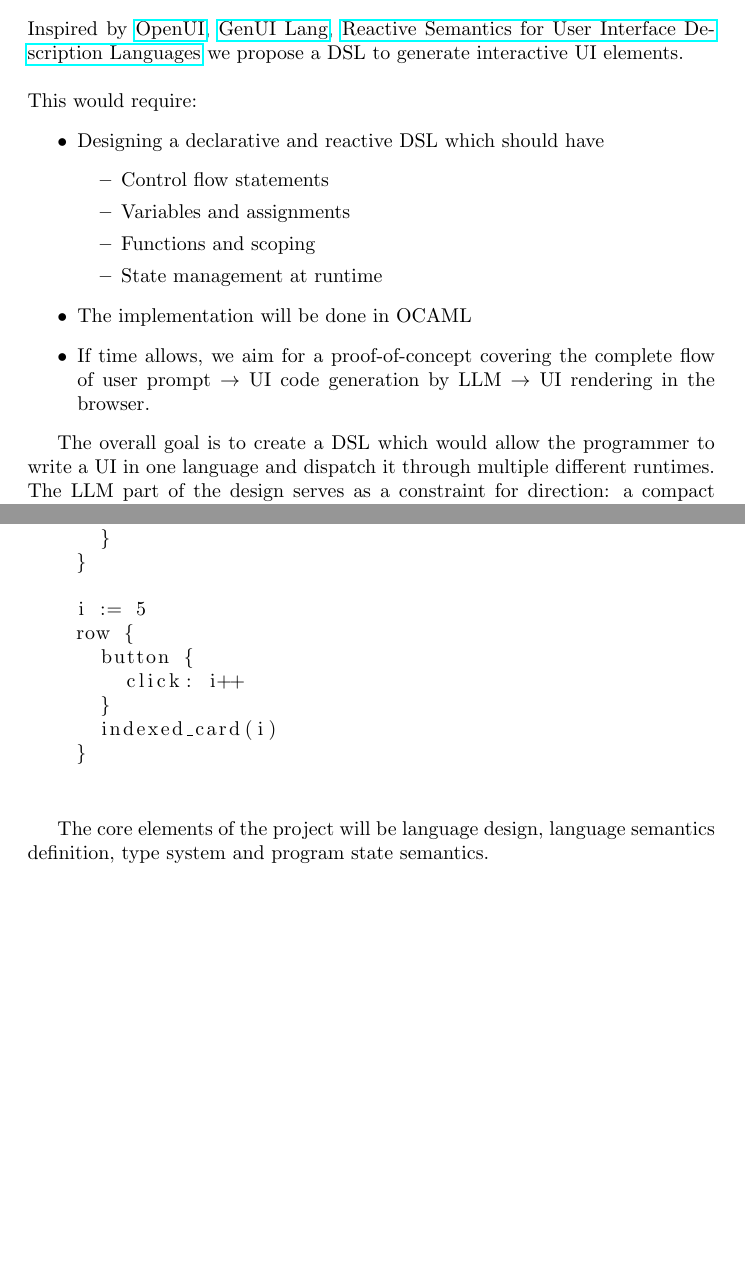
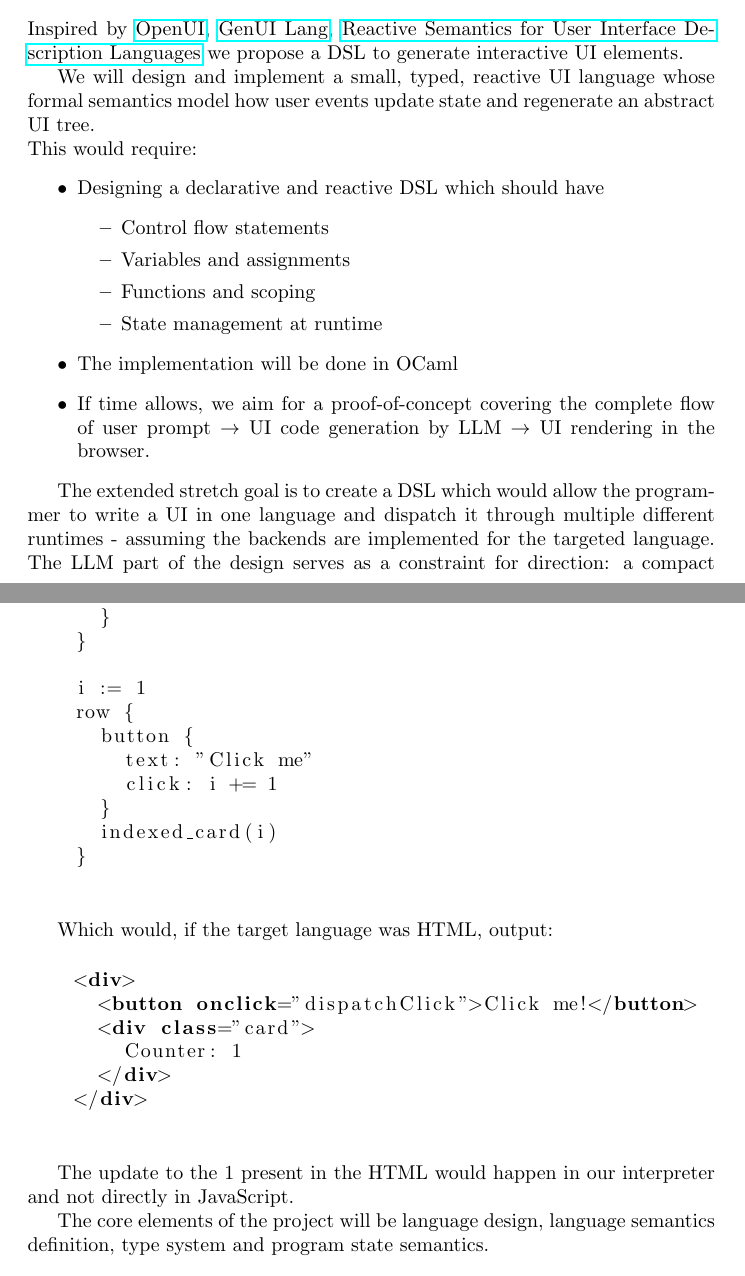
Before and after one commit to LGabAnnell/cs-462-project, a LaTeX document (proposal/main.tex, which reads proposal/sections/GUI_DSL_proposal.tex): two parts of pages 1 and 2 of 2, joined at a grey line, cut so that both start at the same text, the shorter picture padded with empty space. Compiled offline with pdfLaTeX.

Commit message:
docs(proposal): clarify reactive UI DSL design
- Describe the typed reactive language and its abstract UI-tree semantics
- Refine the example syntax and interaction behavior
- Add an illustrative HTML rendering target and interpreter note
- Normalize the OCaml spelling and clarify the stretch goal

```diff
--- a/proposal/sections/GUI_DSL_proposal.tex
+++ b/proposal/sections/GUI_DSL_proposal.tex
@@ -1,6 +1,8 @@
 \section{A DSL for UI generation}
 
-Inspired by \href{https://www.openui.com/}{OpenUI}, \href{https://gen-ui-lang.github.io/}{GenUI Lang}, \href{https://arxiv.org/pdf/2508.13610}{Reactive Semantics for User Interface Description Languages} we propose a DSL to generate interactive UI elements.\\
+Inspired by \href{https://www.openui.com/}{OpenUI}, \href{https://gen-ui-lang.github.io/}{GenUI Lang}, \href{https://arxiv.org/pdf/2508.13610}{Reactive Semantics for User Interface Description Languages} we propose a DSL to generate interactive UI elements.
+
+We will design and implement a small, typed, reactive UI language whose formal semantics model how user events update state and regenerate an abstract UI tree.
 
 \noindent This would require:
 \begin{itemize}
@@ -11,30 +13,45 @@ Inspired by \href{https://www.openui.com/}{OpenUI}, \href{https://gen-ui-lang.gi
     		\item Functions and scoping
     		\item State management at runtime
     	\end{itemize}
-    \item The implementation will be done in OCAML
+    \item The implementation will be done in OCaml
     \item If time allows, we aim for a proof-of-concept covering the complete flow of user prompt $\rightarrow$ UI code generation by LLM $\rightarrow$ UI rendering in the browser.
 \end{itemize}
 
-The overall goal is to create a DSL which would allow the programmer to write a UI in one language and dispatch it through multiple different runtimes. The LLM part of the design serves as a constraint for direction: a compact language allows lower token consumption.
+The extended stretch goal is to create a DSL which would allow the programmer to write a UI in one language and dispatch it through multiple different runtimes - assuming the backends are implemented for the targeted language. The LLM part of the design serves as a constraint for direction: a compact language allows lower token consumption.\newline
 
 An example program would look as such:
 \begin{center}
 	\begin{lstlisting}
 		fn indexed_card(idx)  {
 			card {
-				text: "Counter: " ++ idx
+				text: "Counter: " :: idx
 			}
 		}
 
-		i := 5
+		i := 1
 		row {
 			button {
-				click: i++
+				text: "Click me"
+				click: i += 1
 			}
 			indexed_card(i)
 		}
 	\end{lstlisting}
 \end{center}
+
+Which would, if the target language was HTML, output:
+\begin{center}
+	\begin{lstlisting}[language=html]
+		<div>
+			<button onclick="dispatchClick">Click me!</button>
+			<div class="card">
+				Counter: 1
+			</div>
+		</div>
+	\end{lstlisting}
+\end{center}
+
+The update to the \lstinline|1| present in the HTML would happen in our interpreter and not directly in JavaScript.
 
 The core elements of the project will be language design, language semantics definition, type system and program state semantics.
 
```
